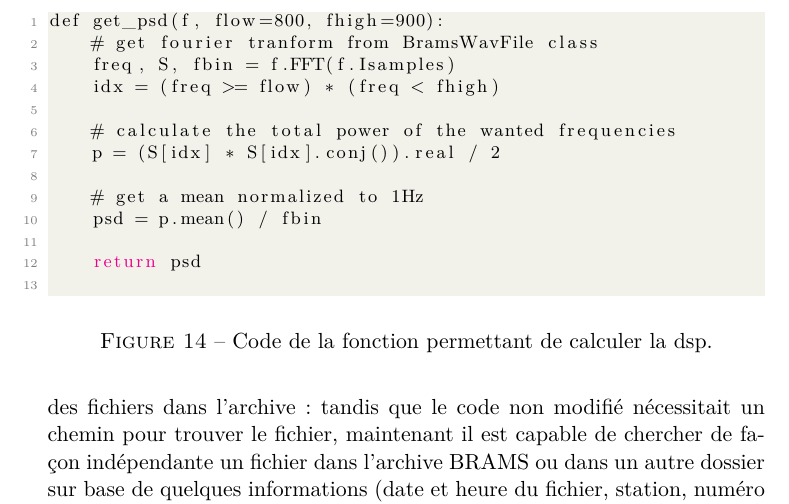
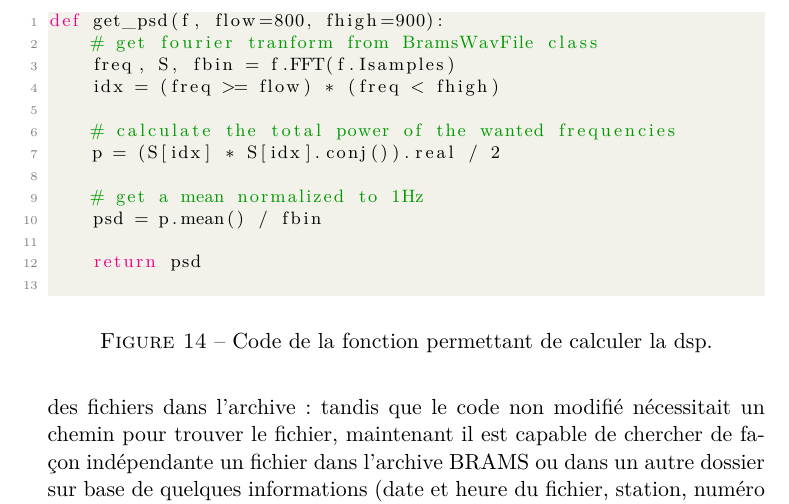
Before and after one commit to miguel-antoons/TFE2022, a LaTeX document (text/TFE/miguel_antoons_tfe_2022.tex): part of page 24 of 44, cut so that both start at the same text. Compiled offline with pdfLaTeX.

Commit message:
final version of TFE report

```diff
--- a/text/TFE/miguel_antoons_tfe_2022.tex
+++ b/text/TFE/miguel_antoons_tfe_2022.tex
@@ -38,7 +38,7 @@
     showstringspaces=false,
     showtabs=false,
     tabsize=2,
-    language=C
+    language=Python
 }
 
 \newenvironment{remerciements}
```
Also changed, not shown: 3 other files.
